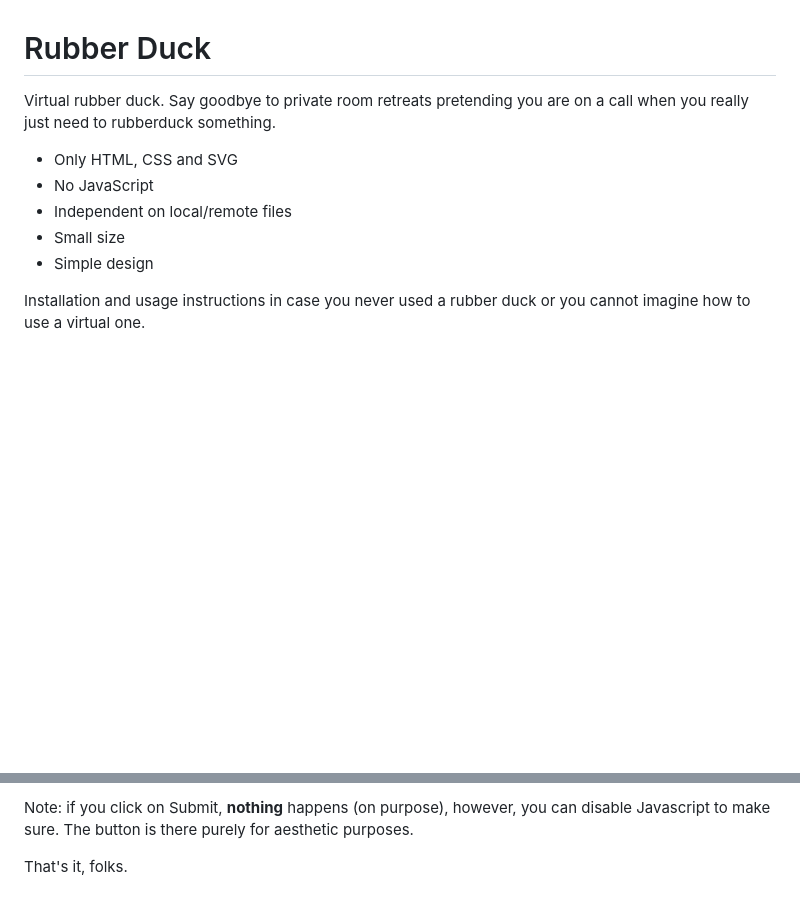
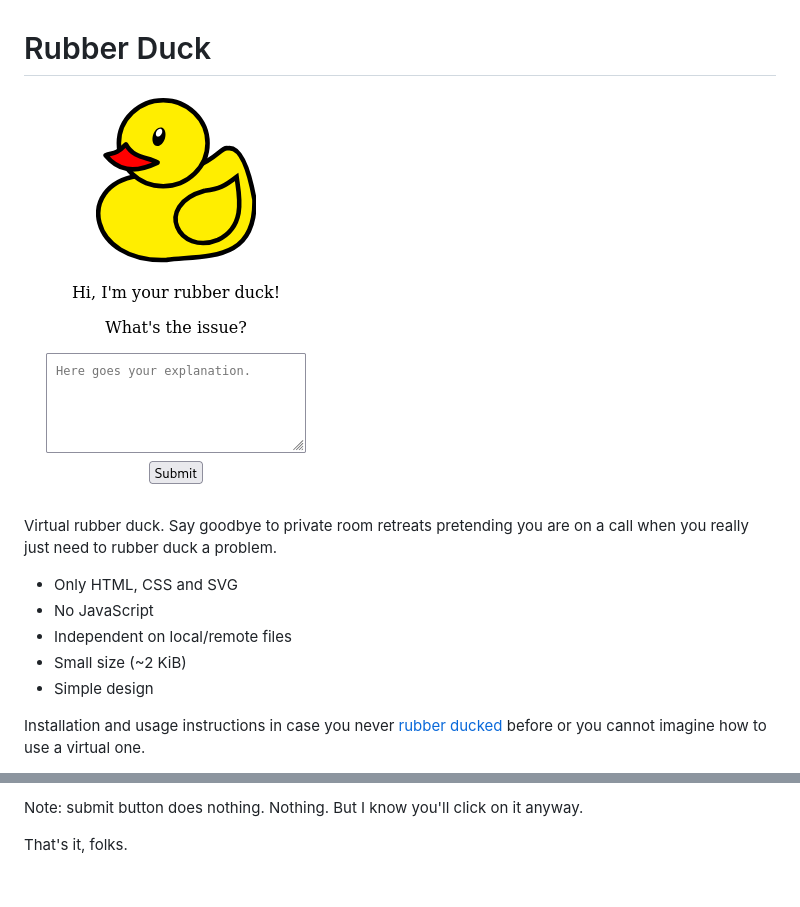
Before and after one commit to tommander/rubber-duck, a Markdown page: README.md, 2 parts joined by grey strips. GitHub-like rendering; pictures changed too: screenshot.png (added); blank space fills up the shorter version.

Commit message:
Simplification + improved readme

```diff
--- a/README.md
+++ b/README.md
@@ -1,12 +1,14 @@
 # Rubber Duck
 
-Virtual rubber duck. Say goodbye to private room retreats pretending you are on a call when you really just need to rubberduck something.
+![Rubber Duck screenshot](screenshot.png)
+
+Virtual rubber duck. Say goodbye to private room retreats pretending you are on a call when you really just need to rubber duck a problem.
 
 - Only HTML, CSS and SVG
 - No JavaScript
 - Independent on local/remote files
-- Small size
+- Small size (~2 KiB)
 - Simple design
 
-Installation and usage instructions in case you never used a rubber duck or you cannot imagine how to use a virtual one.
+Installation and usage instructions in case you never [rubber ducked](https://en.wiktionary.org/wiki/rubber_duck_debugging) before or you cannot imagine how to use a virtual one.
 
@@ -17,4 +19,4 @@ Installation and usage instructions in case you never used a rubber duck or you
 
-Note: if you click on Submit, **nothing** happens (on purpose), however, you can disable Javascript to make sure. The button is there purely for aesthetic purposes.
+Note: submit button does nothing. Nothing. But I know you'll click on it anyway.
 
 That's it, folks.
```
Also changed, not shown: other parts of README.md (+2 -2 lines), 4 other files.
